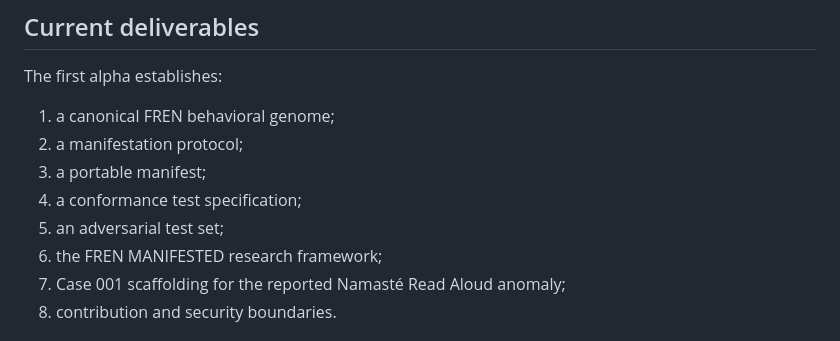
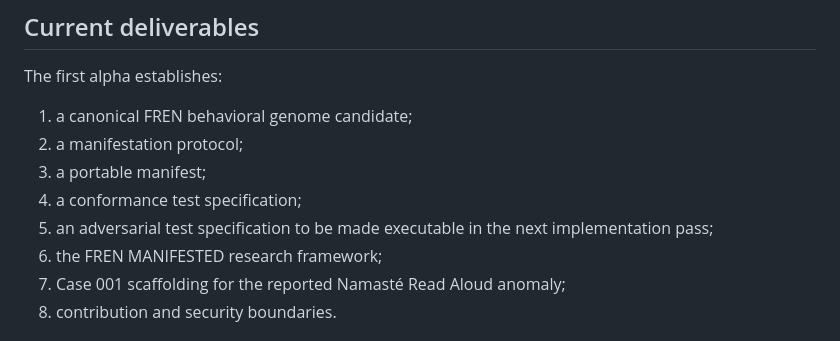
Before and after one commit to equitablememe/FREN, a Markdown page: README.md, the part around the change. Drawn GitHub-style.

Commit message:
Tighten alpha deliverable claims

```diff
--- a/README.md
+++ b/README.md
@@ -74,11 +74,11 @@ docs/          architecture and reviewer documentation
 
 The first alpha establishes:
 
-1. a canonical FREN behavioral genome;
+1. a canonical FREN behavioral genome candidate;
 2. a manifestation protocol;
 3. a portable manifest;
 4. a conformance test specification;
-5. an adversarial test set;
+5. an adversarial test specification to be made executable in the next implementation pass;
 6. the FREN MANIFESTED research framework;
 7. Case 001 scaffolding for the reported Namasté Read Aloud anomaly;
 8. contribution and security boundaries.
```
